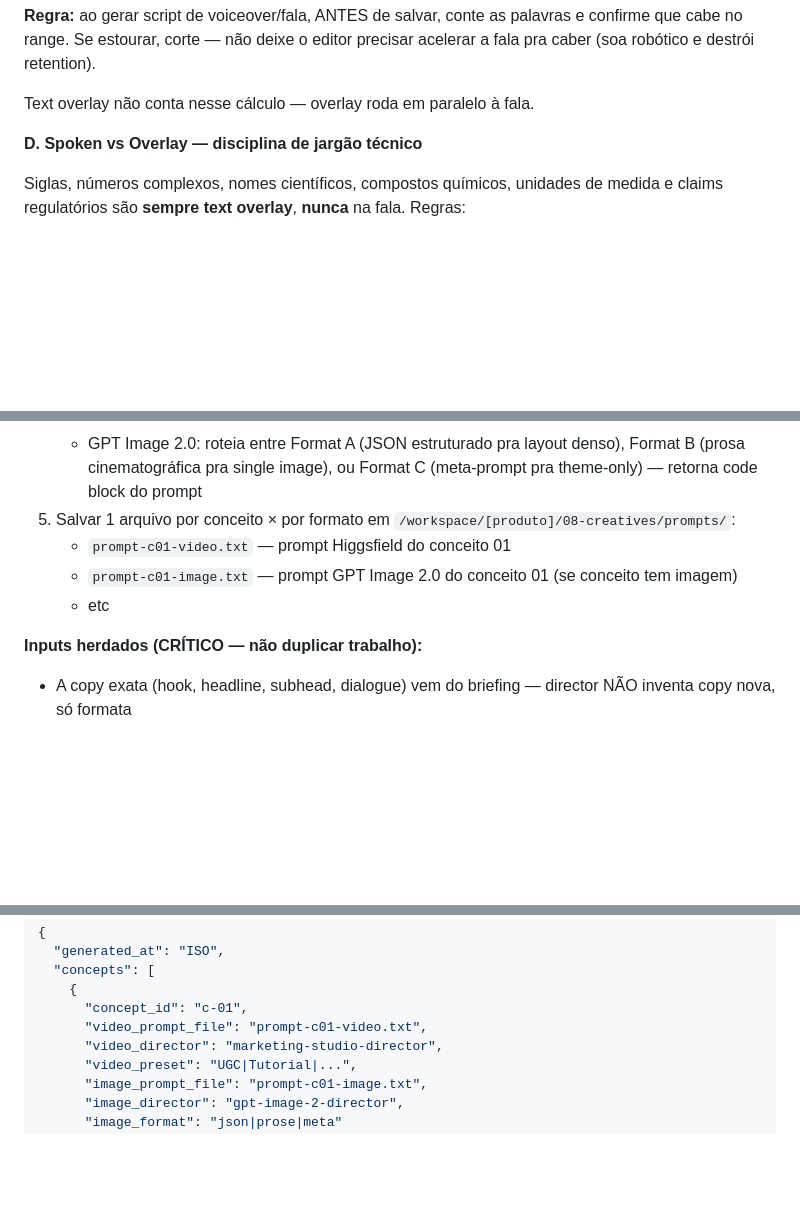
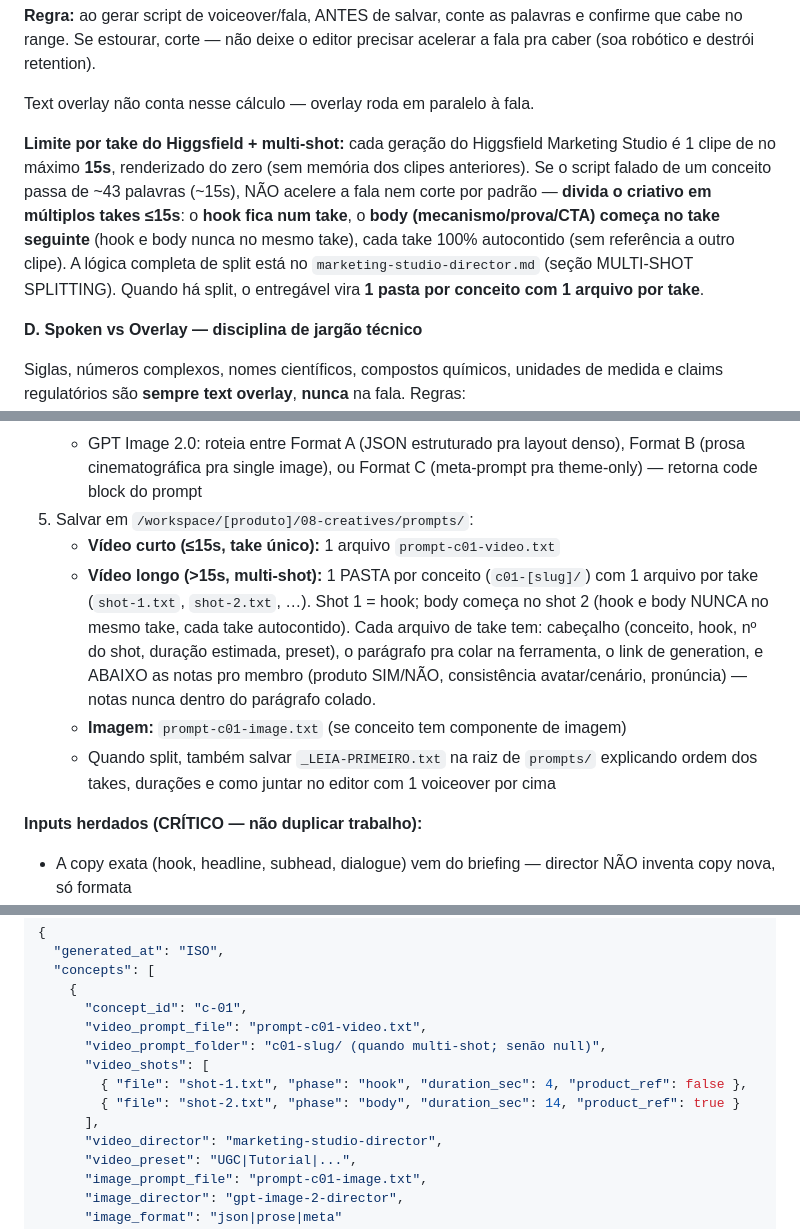
Before and after one commit to reverseeth/aura-engine, a Markdown page: .claude/skills/08-creative-engine.md, 3 parts joined by grey strips. Drawn GitHub-style; blank space fills up the shorter version.

Commit message:
feat: multi-shot splitting + prompt refinements for Marketing Studio director (#11)
Adds the logic for turning long ad concepts into Higgsfield-ready video
prompts that respect the 15s-per-clip limit:

- Multi-shot splitting: creatives >15s are split into self-contained takes,
  each <=15s, sized by spoken word count (~43 words ~= 15s at ad pace)
- Hook and body always in separate takes (never mixed in one clip)
- No cross-shot references (each clip is rendered from scratch); person
  consistency comes from a fixed avatar image, not from text
- Brand pronunciation as an audio direction without changing the written
  spelling of the brand
- No-product hooks + "no added text/logo" on the product to stop the model
  inventing or garbling a label
- Preset guidance: prefer person-led presets (UGC/Product Review) over
  Hyper Motion when product fidelity matters
- Realism + location-matched lighting guidance; em-dash flagged as an AI tell
- Skill 08 ETAPA 5.7: folder-per-concept output (one file per take) + updated
  prompts-index schema with per-shot phase/duration/product flags

Co-authored-by: reverseeth <240956831+reverseeth@users.noreply.github.com>
Co-authored-by: Claude Opus 4.7 (1M context) <noreply@anthropic.com>

```diff
--- a/.claude/skills/08-creative-engine.md
+++ b/.claude/skills/08-creative-engine.md
@@ -208,6 +208,8 @@ Cadência de fala natural pra ad é **2.3 a 2.8 palavras por segundo** (mais len
 **Regra:** ao gerar script de voiceover/fala, ANTES de salvar, conte as palavras e confirme que cabe no range. Se estourar, corte — não deixe o editor precisar acelerar a fala pra caber (soa robótico e destrói retention).
 
 Text overlay não conta nesse cálculo — overlay roda em paralelo à fala.
+
+**Limite por take do Higgsfield + multi-shot:** cada geração do Higgsfield Marketing Studio é 1 clipe de no máximo **15s**, renderizado do zero (sem memória dos clipes anteriores). Se o script falado de um conceito passa de ~43 palavras (~15s), NÃO acelere a fala nem corte por padrão — **divida o criativo em múltiplos takes ≤15s**: o **hook fica num take**, o **body (mecanismo/prova/CTA) começa no take seguinte** (hook e body nunca no mesmo take), cada take 100% autocontido (sem referência a outro clipe). A lógica completa de split está no `marketing-studio-director.md` (seção MULTI-SHOT SPLITTING). Quando há split, o entregável vira **1 pasta por conceito com 1 arquivo por take**.
 
 **D. Spoken vs Overlay — disciplina de jargão técnico**
 
@@ -430,10 +432,11 @@ Após gerar os briefings (Etapa 5), pra CADA conceito, gerar prompts production-
 4. Rodar o director conforme as regras do SKILL.md dele:
    - Marketing Studio: identifica preset (UGC/Tutorial/Unboxing/Hyper Motion/Product Review/TV Spot/Wild Card/UGC Virtual Try On/Pro Virtual Try On), aplica preset-specific rules, retorna 1 parágrafo + link Higgsfield
    - GPT Image 2.0: roteia entre Format A (JSON estruturado pra layout denso), Format B (prosa cinematográfica pra single image), ou Format C (meta-prompt pra theme-only) — retorna code block do prompt
-5. Salvar 1 arquivo por conceito × por formato em `/workspace/[produto]/08-creatives/prompts/`:
-   - `prompt-c01-video.txt` — prompt Higgsfield do conceito 01
-   - `prompt-c01-image.txt` — prompt GPT Image 2.0 do conceito 01 (se conceito tem imagem)
-   - etc
+5. Salvar em `/workspace/[produto]/08-creatives/prompts/`:
+   - **Vídeo curto (≤15s, take único):** 1 arquivo `prompt-c01-video.txt`
+   - **Vídeo longo (>15s, multi-shot):** 1 PASTA por conceito (`c01-[slug]/`) com 1 arquivo por take (`shot-1.txt`, `shot-2.txt`, …). Shot 1 = hook; body começa no shot 2 (hook e body NUNCA no mesmo take, cada take autocontido). Cada arquivo de take tem: cabeçalho (conceito, hook, nº do shot, duração estimada, preset), o parágrafo pra colar na ferramenta, o link de generation, e ABAIXO as notas pro membro (produto SIM/NÃO, consistência avatar/cenário, pronúncia) — notas nunca dentro do parágrafo colado.
+   - **Imagem:** `prompt-c01-image.txt` (se conceito tem componente de imagem)
+   - Quando split, também salvar `_LEIA-PRIMEIRO.txt` na raiz de `prompts/` explicando ordem dos takes, durações e como juntar no editor com 1 voiceover por cima
 
 **Inputs herdados (CRÍTICO — não duplicar trabalho):**
 
@@ -457,6 +460,11 @@ Em `/workspace/[produto]/08-creatives/prompts/prompts-index.json`:
     {
       "concept_id": "c-01",
       "video_prompt_file": "prompt-c01-video.txt",
+      "video_prompt_folder": "c01-slug/ (quando multi-shot; senão null)",
+      "video_shots": [
+        { "file": "shot-1.txt", "phase": "hook", "duration_sec": 4, "product_ref": false },
+        { "file": "shot-2.txt", "phase": "body", "duration_sec": 14, "product_ref": true }
+      ],
       "video_director": "marketing-studio-director",
       "video_preset": "UGC|Tutorial|...",
       "image_prompt_file": "prompt-c01-image.txt",
```
Also changed, not shown: 1 other file.
